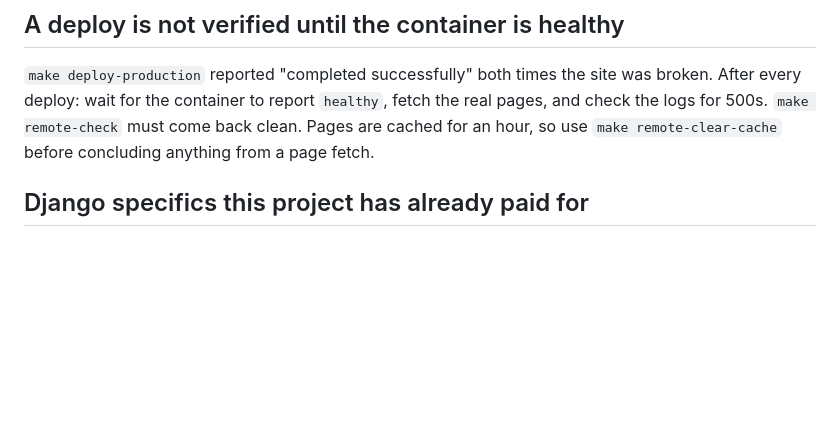
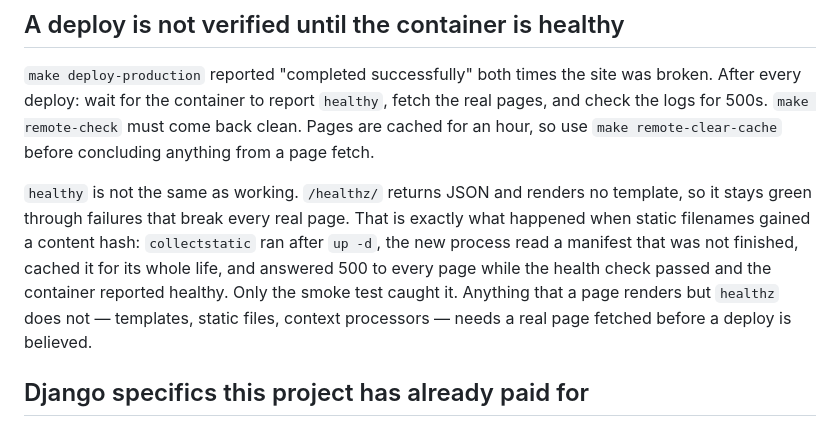
Before and after one commit to tvalverde/soccertime, a Markdown page: CLAUDE.md, the part around the change. GitHub-like rendering; blank space fills up the shorter version.

```diff
--- a/CLAUDE.md
+++ b/CLAUDE.md
@@ -35,6 +35,14 @@ pages, and check the logs for 500s. `make remote-check` must come back clean. Pa
 cached for an hour, so use `make remote-clear-cache` before concluding anything from a
 page fetch.
 
+`healthy` is not the same as working. `/healthz/` returns JSON and renders no template, so
+it stays green through failures that break every real page. That is exactly what happened
+when static filenames gained a content hash: `collectstatic` ran after `up -d`, the new
+process read a manifest that was not finished, cached it for its whole life, and answered
+500 to every page while the health check passed and the container reported healthy. Only
+the smoke test caught it. Anything that a page renders but `healthz` does not — templates,
+static files, context processors — needs a real page fetched before a deploy is believed.
+
 ## Django specifics this project has already paid for
 
 - Never declare `width_field` / `height_field` on an `ImageField` here: they hook
```
Also changed, not shown: CHANGELOG.md (+11 -0 lines), TODO.md (+12 -7 lines).
